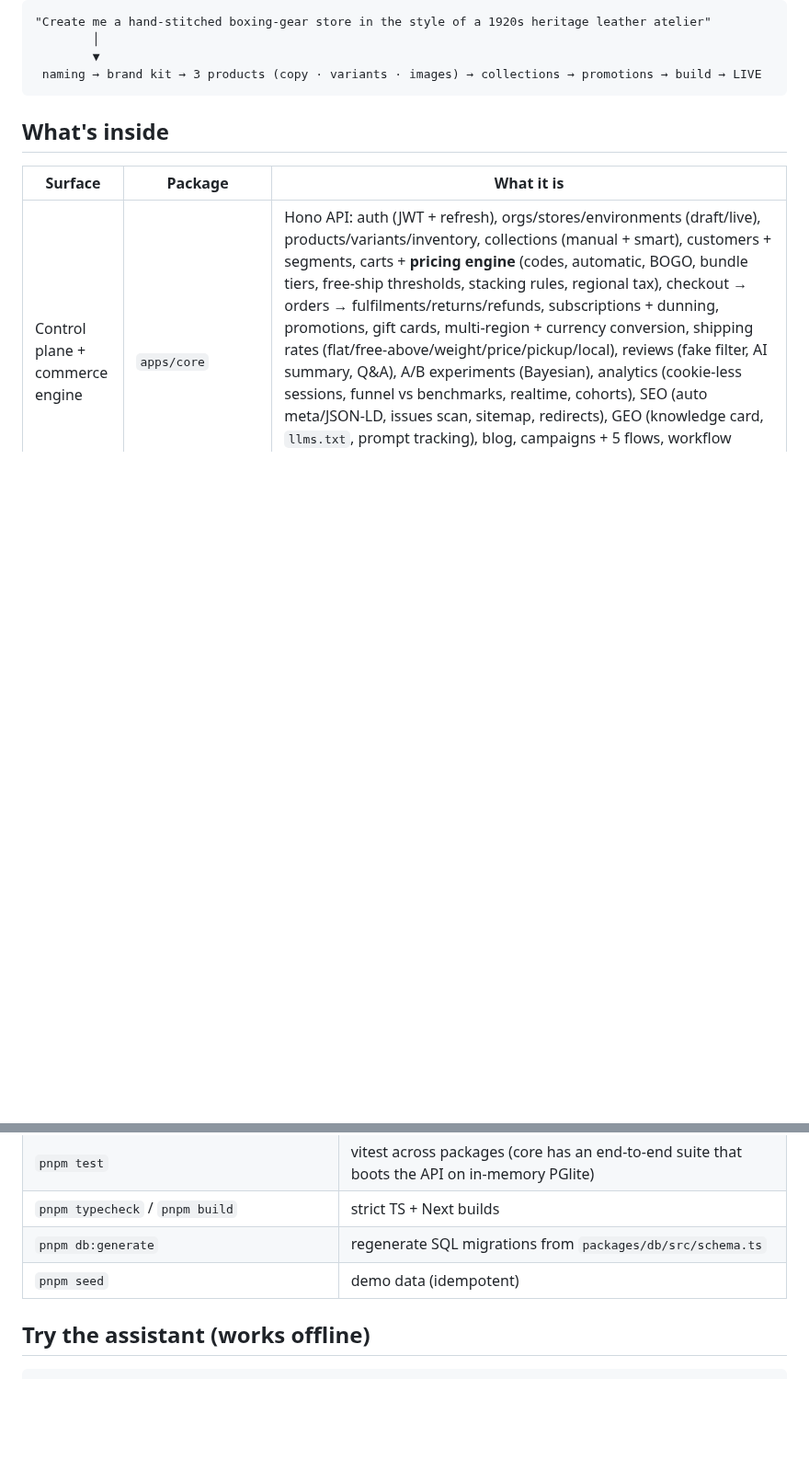
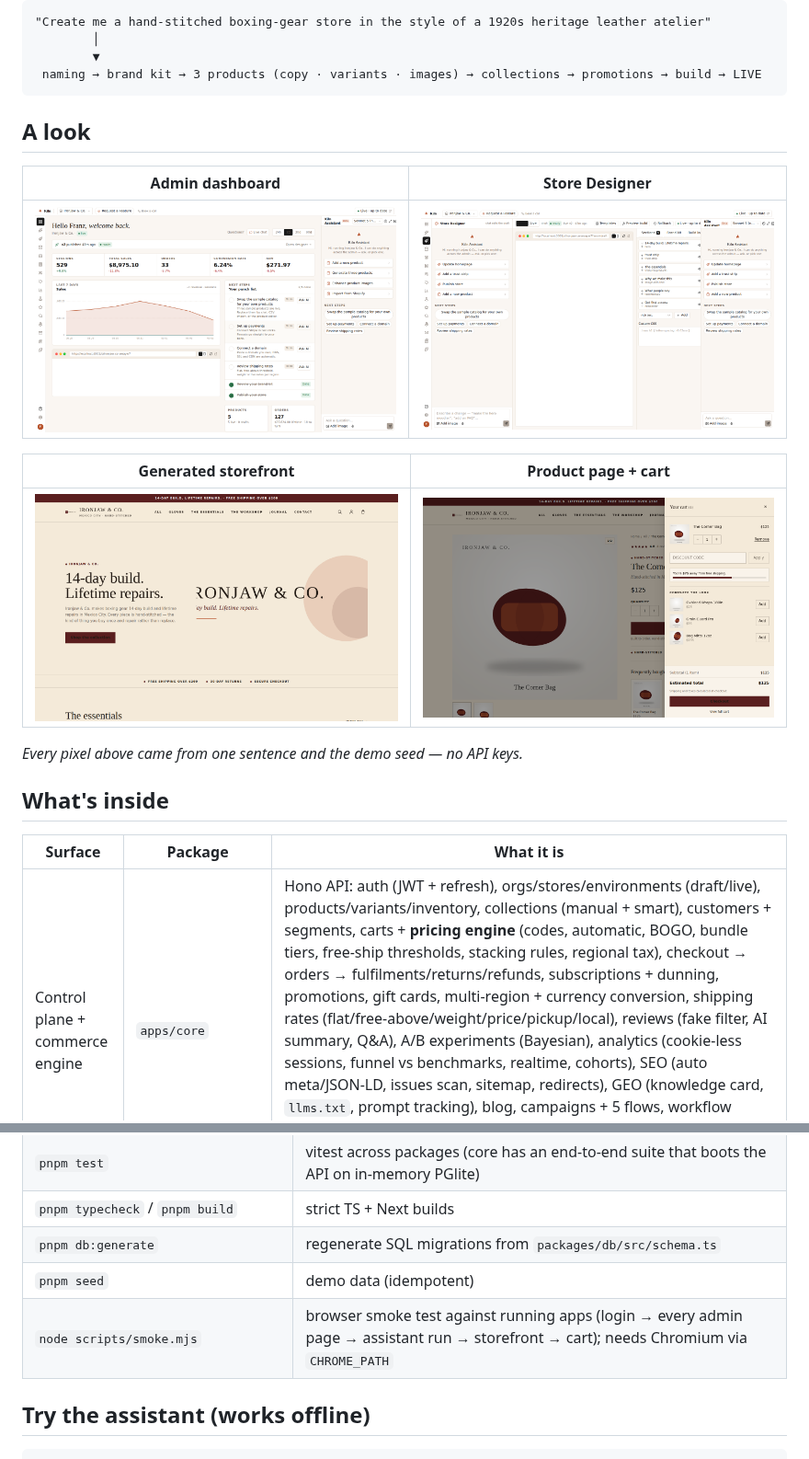
Before and after one commit to dylanail/Shopify-Replacement, a Markdown page: README.md, 2 parts joined by grey strips. Shown at 92% size. GitHub-like rendering; pictures changed too: docs/screenshots/admin-dashboard.png (added), docs/screenshots/admin-designer.png (added), docs/screenshots/storefront-cart.png (added); blank space fills up the shorter version.

Commit message:
docs: screenshots, browser smoke test script, centered hero art
Co-Authored-By: Claude Fable 5.1 <noreply@anthropic.com>
Claude-Session: https://claude.ai/code/session_01C4oXLxsYnNZBbrBWL1qQSH

````diff
--- a/README.md
+++ b/README.md
@@ -15,6 +15,18 @@ Type one sentence → Kiln names the brand, builds the kit, writes and publishes
         ▼
  naming → brand kit → 3 products (copy · variants · images) → collections → promotions → build → LIVE
 ```
+
+## A look
+
+| Admin dashboard | Store Designer |
+|---|---|
+| ![Dashboard](docs/screenshots/admin-dashboard.png) | ![Designer](docs/screenshots/admin-designer.png) |
+
+| Generated storefront | Product page + cart |
+|---|---|
+| ![Storefront](docs/screenshots/storefront-home.png) | ![PDP](docs/screenshots/storefront-cart.png) |
+
+*Every pixel above came from one sentence and the demo seed — no API keys.*
 
 ## What's inside
 
@@ -53,6 +65,7 @@ Open http://localhost:3000, log in, and talk to the store. Or register and type
 | `pnpm typecheck` / `pnpm build` | strict TS + Next builds |
 | `pnpm db:generate` | regenerate SQL migrations from `packages/db/src/schema.ts` |
 | `pnpm seed` | demo data (idempotent) |
+| `node scripts/smoke.mjs` | browser smoke test against running apps (login → every admin page → assistant run → storefront → cart); needs Chromium via `CHROME_PATH` |
 
 ## Try the assistant (works offline)
 
````
Also changed, not shown: docs/screenshots/admin-ai.png (added), docs/screenshots/storefront-pdp.png (added), 4 other files.
